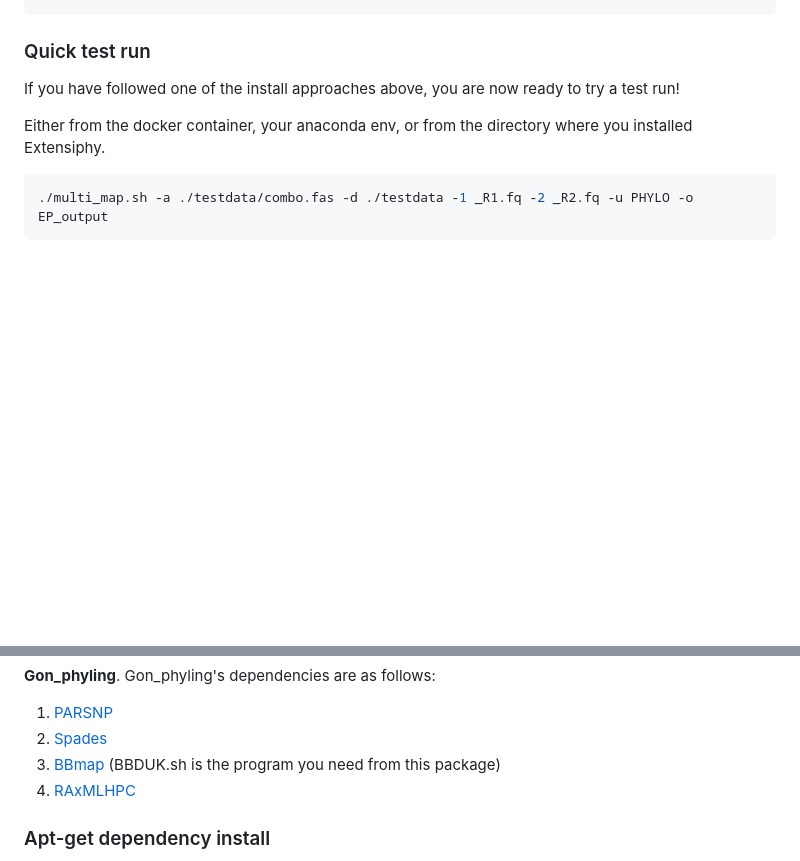
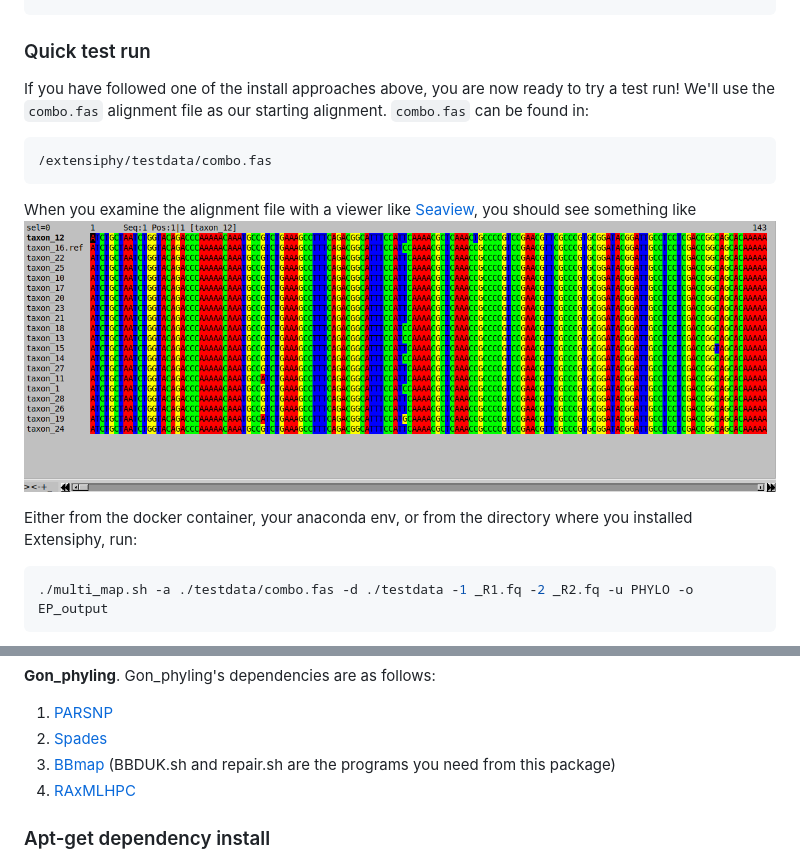
Before and after one commit to McTavishLab/extensiphy, a Markdown page: README.md, 2 parts joined by grey strips. Drawn GitHub-style; pictures changed too: tutorial/images/starting_alignment.png (added); blank space fills up the shorter version.

Commit message:
added images showing outputs of test run

````diff
--- a/README.md
+++ b/README.md
@@ -70,8 +70,13 @@ docker exec -it ep_container bash
 
 ### Quick test run
 If you have followed one of the install approaches above, you are now ready to try a test run!
+We'll use the `combo.fas` alignment file as our starting alignment. `combo.fas` can be found in:
+```
+/extensiphy/testdata/combo.fas
+```
+When you examine the alignment file with a viewer like [Seaview](http://doua.prabi.fr/software/seaview), you should see something like ![this](tutorial/images/starting_alignment.png?raw=true)
 
-Either from the docker container, your anaconda env, or from the directory where you installed Extensiphy.
+Either from the docker container, your anaconda env, or from the directory where you installed Extensiphy, run:
 
 ```bash
 ./multi_map.sh -a ./testdata/combo.fas -d ./testdata -1 _R1.fq -2 _R2.fq -u PHYLO -o EP_output
@@ -296,7 +307,7 @@ Gon\_phyling's dependencies are as follows:
 
 1. [PARSNP](https://harvest.readthedocs.io/en/latest/content/parsnp.html)
 2. [Spades](https://github.com/ablab/spades)
-3. [BBmap](https://jgi.doe.gov/data-and-tools/bbtools/bb-tools-user-guide/bbmap-guide/) (BBDUK.sh is the program you need from this package)
+3. [BBmap](https://jgi.doe.gov/data-and-tools/bbtools/bb-tools-user-guide/bbmap-guide/) (BBDUK.sh and repair.sh are the programs you need from this package)
 4. [RAxMLHPC](https://github.com/stamatak/standard-RAxML)
 
 
````
Also changed, not shown: other parts of README.md (+6 -0 lines), tutorial/images/updated_alignment.png (added).
